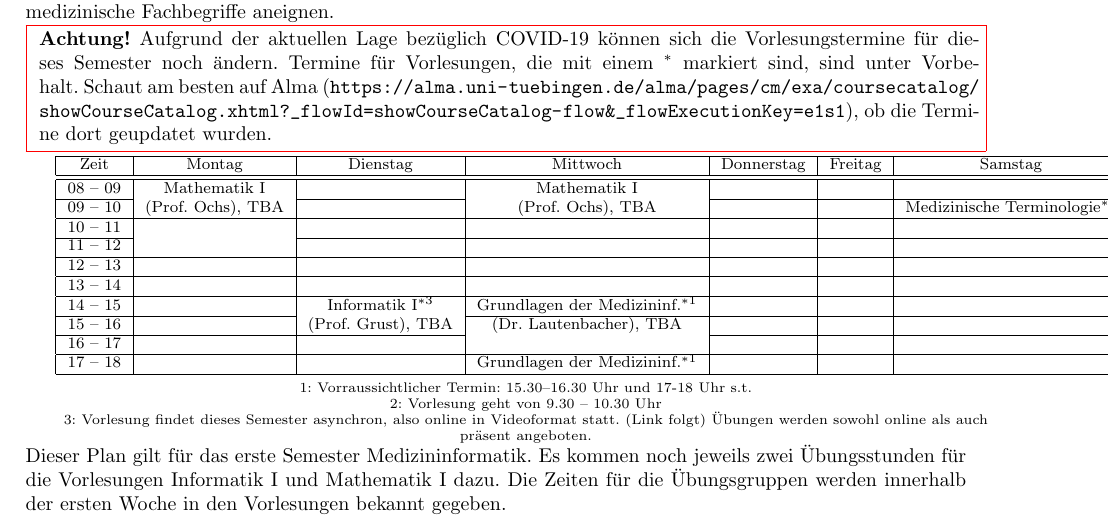
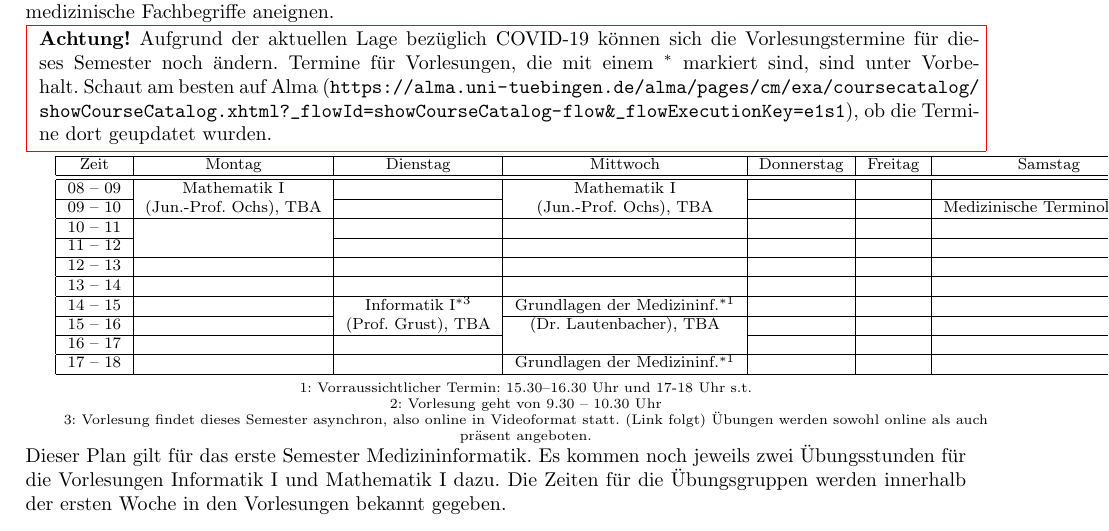
Before and after one commit to fsi-tue/anfibrief, a LaTeX document (src/stpl_uebersicht.tex, which reads src/config.tex): part of page 5 of 6, cut so that both start at the same text. Compiled offline with pdfLaTeX.

Commit message:
Update config.tex
Jun-Prof. Ochs

```diff
--- a/src/config.tex
+++ b/src/config.tex
@@ -4,7 +4,7 @@
 
 % 1. Professoren für Mathe und Info eintragen
 % Titel mit eintragen, damit man in den Terminen nicht If-en muss falls Britta Mathe hält
-\newcommand{\Matheprof}{Prof. Ochs}
+\newcommand{\Matheprof}{Jun.-Prof. Ochs}
 \newcommand{\Infoprof}{Prof. Grust}
 
 % 2. Semesterticketpreis anpassen
```
